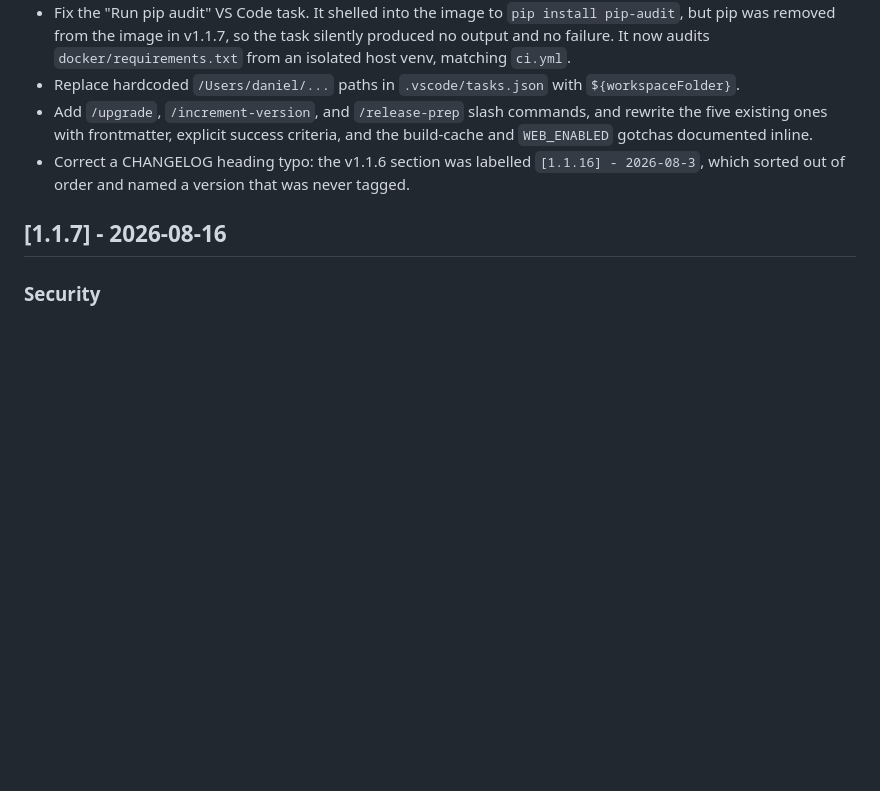
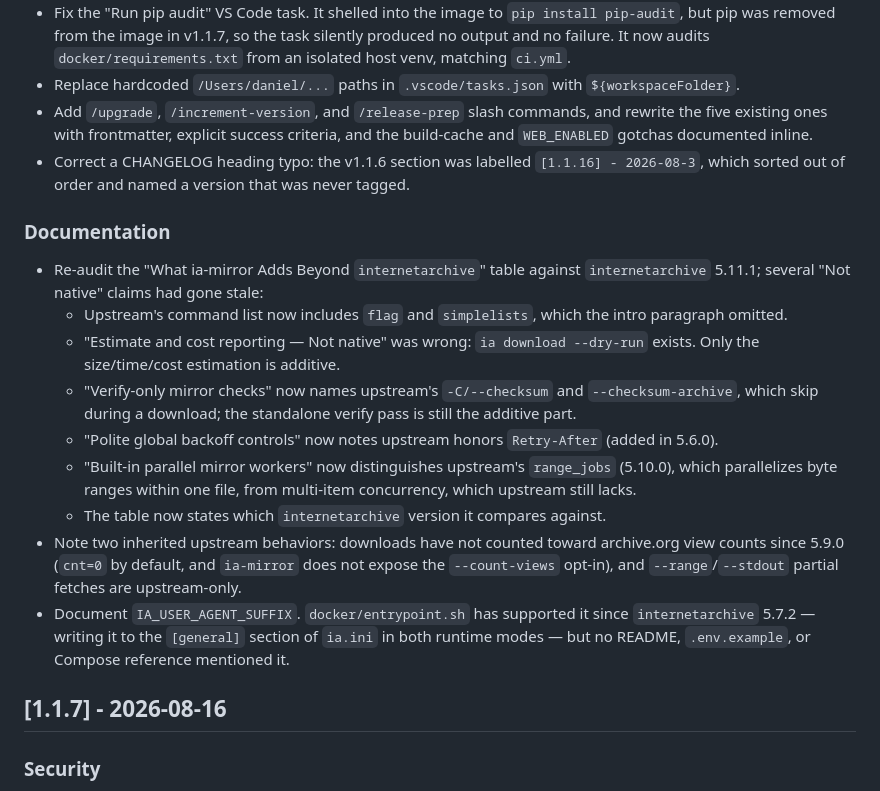
Before and after one commit to themorgantown/ia-mirror, a Markdown page: CHANGELOG.md, the part around the change. Rendered like a GitHub page; blank space fills up the shorter version.

```diff
--- a/CHANGELOG.md
+++ b/CHANGELOG.md
@@ -22,6 +22,17 @@
 - Replace hardcoded `/Users/daniel/...` paths in `.vscode/tasks.json` with `${workspaceFolder}`.
 - Add `/upgrade`, `/increment-version`, and `/release-prep` slash commands, and rewrite the five existing ones with frontmatter, explicit success criteria, and the build-cache and `WEB_ENABLED` gotchas documented inline.
 - Correct a CHANGELOG heading typo: the v1.1.6 section was labelled `[1.1.16] - 2026-08-3`, which sorted out of order and named a version that was never tagged.
+
+### Documentation
+- Re-audit the "What ia-mirror Adds Beyond `internetarchive`" table against `internetarchive` 5.11.1; several "Not native" claims had gone stale:
+  - Upstream's command list now includes `flag` and `simplelists`, which the intro paragraph omitted.
+  - "Estimate and cost reporting — Not native" was wrong: `ia download --dry-run` exists. Only the size/time/cost estimation is additive.
+  - "Verify-only mirror checks" now names upstream's `-C/--checksum` and `--checksum-archive`, which skip during a download; the standalone verify pass is still the additive part.
+  - "Polite global backoff controls" now notes upstream honors `Retry-After` (added in 5.6.0).
+  - "Built-in parallel mirror workers" now distinguishes upstream's `range_jobs` (5.10.0), which parallelizes byte ranges within one file, from multi-item concurrency, which upstream still lacks.
+  - The table now states which `internetarchive` version it compares against.
+- Note two inherited upstream behaviors: downloads have not counted toward archive.org view counts since 5.9.0 (`cnt=0` by default, and `ia-mirror` does not expose the `--count-views` opt-in), and `--range`/`--stdout` partial fetches are upstream-only.
+- Document `IA_USER_AGENT_SUFFIX`. `docker/entrypoint.sh` has supported it since `internetarchive` 5.7.2 — writing it to the `[general]` section of `ia.ini` in both runtime modes — but no README, `.env.example`, or Compose reference mentioned it.
 
 ## [1.1.7] - 2026-08-16
 
```
Also changed, not shown: README.md (+20 -5 lines).
